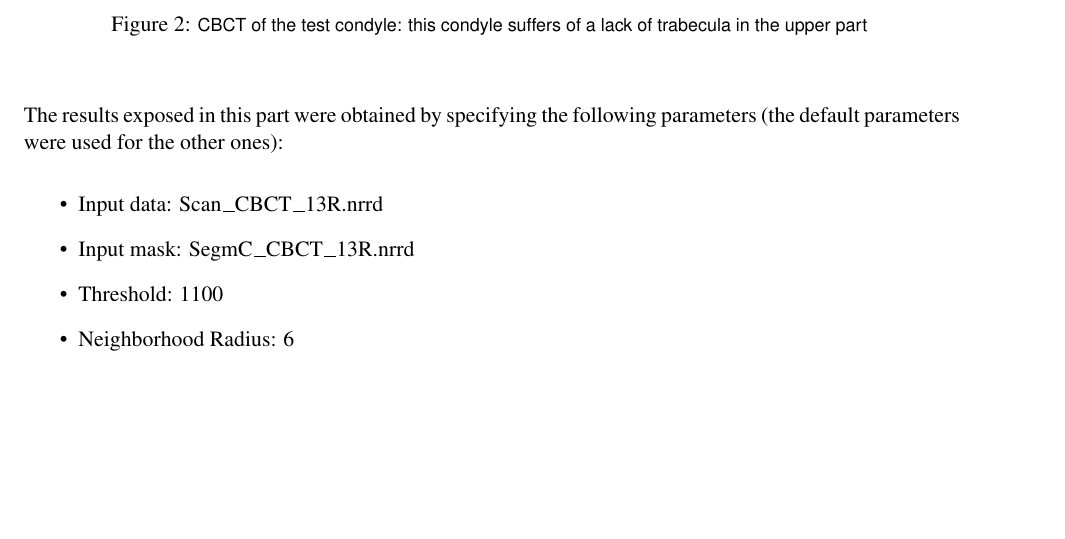
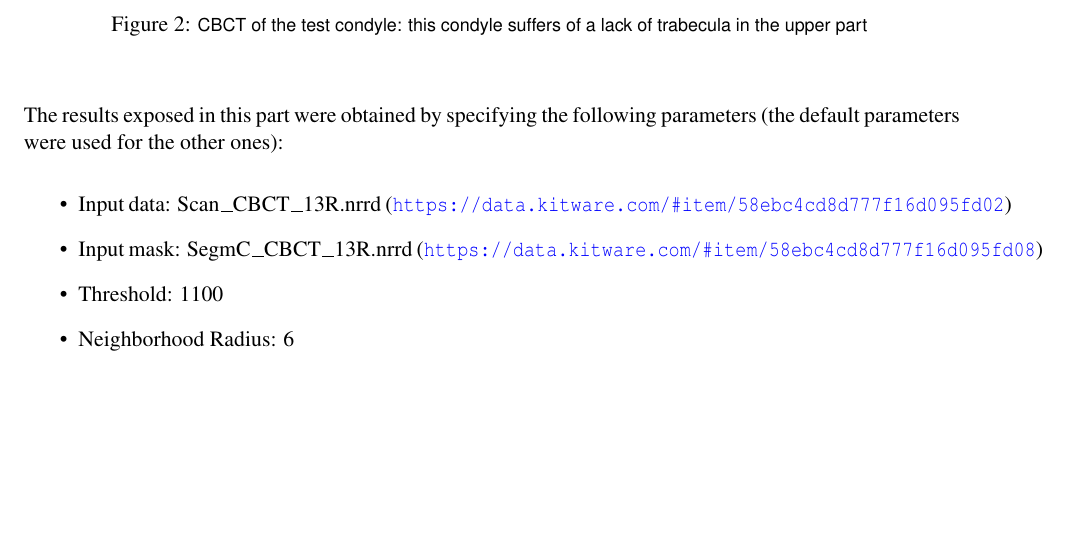
Before and after one commit to InsightSoftwareConsortium/ITKBoneMorphometry, a LaTeX document (doc/itkBoneMorphometry.tex): part of page 12 of 14, cut so that both start at the same text. Compiled offline with LaTeX, dvips and Ghostscript.

Commit message:
DOC: Adding of link to the test data

```diff
--- a/doc/itkBoneMorphometry.tex
+++ b/doc/itkBoneMorphometry.tex
@@ -476,8 +475,8 @@ In the test case (figure \ref{fig:Scan}), the lower part of the condyle is healt
 The results exposed in this part were obtained by specifying the following parameters (the default parameters were used for the other ones):
 
 \begin{itemize}
- \item Input data: Scan\textunderscore CBCT\textunderscore 13R.nrrd
- \item Input mask: SegmC\textunderscore CBCT\textunderscore 13R.nrrd
+ \item Input data: Scan\textunderscore CBCT\textunderscore 13R.nrrd (\url{https://data.kitware.com/#item/58ebc4cd8d777f16d095fd02})
+ \item Input mask: SegmC\textunderscore CBCT\textunderscore 13R.nrrd  (\url{https://data.kitware.com/#item/58ebc4cd8d777f16d095fd08})
  \item Threshold: 1100
  \item Neighborhood Radius: 6
 \end{itemize}
```
Also changed, not shown: doc/itkBoneMorphometry.tex (3 more changed lines).
